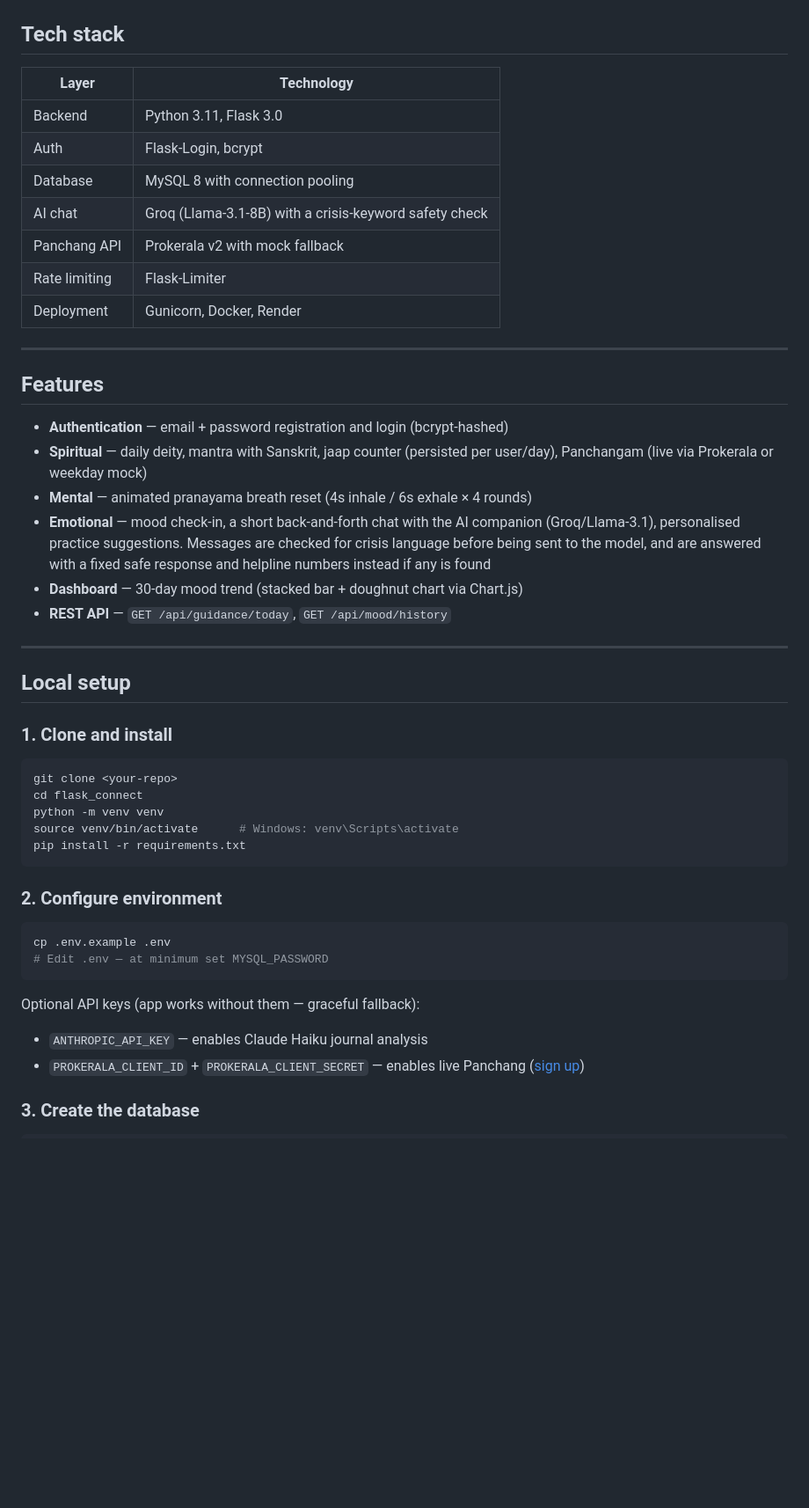
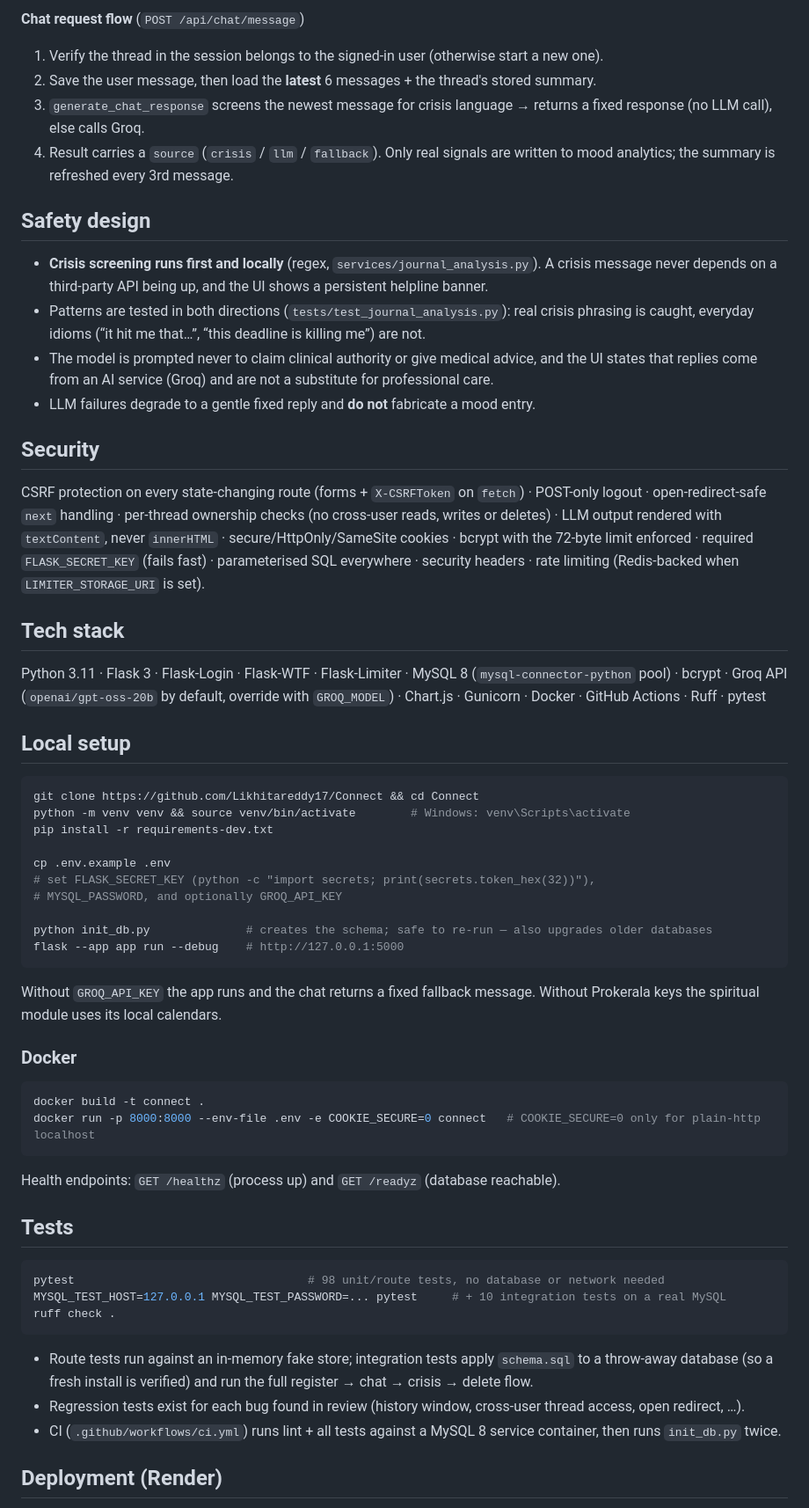
Before and after one commit to Likhitareddy17/Connect, a Markdown page: README.md, the part around one of its changes. Shown at 88% size. GitHub-like rendering; blank space fills up the shorter version.

Commit message:
docs: rewrite README to match the code, add architecture and limitations

````diff
--- a/README.md
+++ b/README.md
@@ -6,51 +40,68 @@ A full-stack Flask wellness app for **spiritual, mental, and emotional** well-be
+**Chat request flow** (`POST /api/chat/message`)
+
+1. Verify the thread in the session belongs to the signed-in user (otherwise start a new one).
+2. Save the user message, then load the **latest** 6 messages + the thread's stored summary.
+3. `generate_chat_response` screens the newest message for crisis language → returns a fixed response (no LLM call), else calls Groq.
+4. Result carries a `source` (`crisis` / `llm` / `fallback`). Only real signals are written to mood analytics; the summary is refreshed every 3rd message.
+
+## Safety design
+
+- **Crisis screening runs first and locally** (regex, `services/journal_analysis.py`). A crisis message never depends on a third-party API being up, and the UI shows a persistent helpline banner.
+- Patterns are tested in both directions (`tests/test_journal_analysis.py`): real crisis phrasing is caught, everyday idioms (“it hit me that…”, “this deadline is killing me”) are not.
+- The model is prompted never to claim clinical authority or give medical advice, and the UI states that replies come from an AI service (Groq) and are not a substitute for professional care.
+- LLM failures degrade to a gentle fixed reply and **do not** fabricate a mood entry.
+
+## Security
+
+CSRF protection on every state-changing route (forms + `X-CSRFToken` on `fetch`) · POST-only logout · open-redirect-safe `next` handling ·
+per-thread ownership checks (no cross-user reads, writes or deletes) · LLM output rendered with `textContent`, never `innerHTML` ·
+secure/HttpOnly/SameSite cookies · bcrypt with the 72-byte limit enforced · required `FLASK_SECRET_KEY` (fails fast) ·
+parameterised SQL everywhere · security headers · rate limiting (Redis-backed when `LIMITER_STORAGE_URI` is set).
 
 ## Tech stack
 
-| Layer | Technology |
-|---|---|
-| Backend | Python 3.11, Flask 3.0 |
-| Auth | Flask-Login, bcrypt |
-| Database | MySQL 8 with connection pooling |
-| AI chat | Groq (Llama-3.1-8B) with a crisis-keyword safety check |
-| Panchang API | Prokerala v2 with mock fallback |
-| Rate limiting | Flask-Limiter |
-| Deployment | Gunicorn, Docker, Render |
-
----
-
-## Features
-
-- **Authentication** — email + password registration and login (bcrypt-hashed)
-- **Spiritual** — daily deity, mantra with Sanskrit, jaap counter (persisted per user/day), Panchangam (live via Prokerala or weekday mock)
-- **Mental** — animated pranayama breath reset (4s inhale / 6s exhale × 4 rounds)
-- **Emotional** — mood check-in, a short back-and-forth chat with the AI companion (Groq/Llama-3.1), personalised practice suggestions. Messages are checked for crisis language before being sent to the model, and are answered with a fixed safe response and helpline numbers instead if any is found
-- **Dashboard** — 30-day mood trend (stacked bar + doughnut chart via Chart.js)
-- **REST API** — `GET /api/guidance/today`, `GET /api/mood/history`
-
----
+Python 3.11 · Flask 3 · Flask-Login · Flask-WTF · Flask-Limiter · MySQL 8 (`mysql-connector-python` pool) · bcrypt ·
+Groq API (`openai/gpt-oss-20b` by default, override with `GROQ_MODEL`) · Chart.js · Gunicorn · Docker · GitHub Actions · Ruff · pytest
 
 ## Local setup
 
-### 1. Clone and install
+```bash
+git clone https://github.com/Likhitareddy17/Connect && cd Connect
+python -m venv venv && source venv/bin/activate        # Windows: venv\Scripts\activate
+pip install -r requirements-dev.txt
+
+cp .env.example .env
+# set FLASK_SECRET_KEY (python -c "import secrets; print(secrets.token_hex(32))"),
+# MYSQL_PASSWORD, and optionally GROQ_API_KEY
+
+python init_db.py              # creates the schema; safe to re-run — also upgrades older databases
+flask --app app run --debug    # http://127.0.0.1:5000
+```
+
+Without `GROQ_API_KEY` the app runs and the chat returns a fixed fallback message. Without Prokerala keys the
+spiritual module uses its local calendars.
+
+### Docker
 
 ```bash
-git clone <your-repo>
-cd flask_connect
-python -m venv venv
-source venv/bin/activate      # Windows: venv\Scripts\activate
-pip install -r requirements.txt
+docker build -t connect .
+docker run -p 8000:8000 --env-file .env -e COOKIE_SECURE=0 connect   # COOKIE_SECURE=0 only for plain-http localhost
 ```
 
-### 2. Configure environment
+Health endpoints: `GET /healthz` (process up) and `GET /readyz` (database reachable).
+
+## Tests
 
 ```bash
-cp .env.example .env
-# Edit .env — at minimum set MYSQL_PASSWORD
+pytest                                  # 98 unit/route tests, no database or network needed
+MYSQL_TEST_HOST=127.0.0.1 MYSQL_TEST_PASSWORD=... pytest     # + 10 integration tests on a real MySQL
+ruff check .
 ```
 
-Optional API keys (app works without them — graceful fallback):
-- `ANTHROPIC_API_KEY` — enables Claude Haiku journal analysis
-- `PROKERALA_CLIENT_ID` + `PROKERALA_CLIENT_SECRET` — enables live Panchang ([sign up](https://api.prokerala.com/))
+- Route tests run against an in-memory fake store; integration tests apply `schema.sql` to a throw-away database
+  (so a fresh install is verified) and run the full register → chat → crisis → delete flow.
+- Regression tests exist for each bug found in review (history window, cross-user thread access, open redirect, …).
+- CI (`.github/workflows/ci.yml`) runs lint + all tests against a MySQL 8 service container, then runs `init_db.py` twice.
 
-### 3. Create the database
+## Deployment (Render)
 
````
Also changed, not shown: other parts of README.md (+64 -46 lines).
